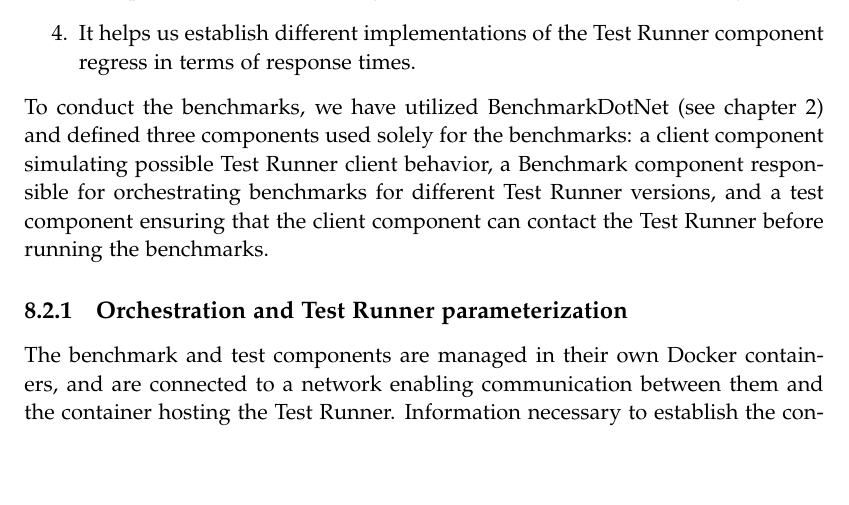
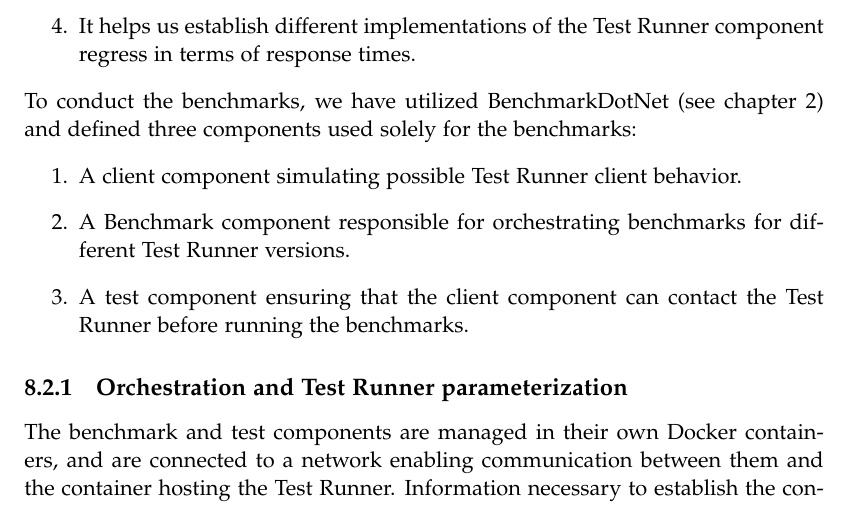
Before and after one commit to chhoumann/p7, a LaTeX thesis (report/master.tex, which reads report/sections/Evaluation/Benchmark.tex): part of page 44 of 68, cut so that both start at the same text, the shorter picture padded with empty space. Compiled offline with pdfLaTeX.

Commit message:
This should be a listing?

```diff
--- a/report/sections/Evaluation/Benchmark.tex
+++ b/report/sections/Evaluation/Benchmark.tex
@@ -8,7 +8,12 @@ The goal with the stress tests and benchmarks is threefold:
 \item It helps us establish different implementations of the Test Runner component regress in terms of response times.
 \end{enumerate}
 To conduct the benchmarks, we have utilized BenchmarkDotNet (see chapter \ref{chap:preliminaries}) and defined three components used solely for the benchmarks:
-a client component simulating possible Test Runner client behavior, a Benchmark component responsible for orchestrating benchmarks for different Test Runner versions, and a test component ensuring that the client component can contact the Test Runner before running the benchmarks.
+\begin{enumerate}
+  \item A client component simulating possible Test Runner client behavior.
+  \item A Benchmark component responsible for orchestrating benchmarks for different Test Runner versions.
+  \item A test component ensuring that the client component can contact the Test Runner before running the benchmarks.
+\end{enumerate}
+
 
 \subsection{Orchestration and Test Runner parameterization}
 The benchmark and test components are managed in their own Docker containers, and are connected to a network enabling communication between them and the container hosting the Test Runner.
```
